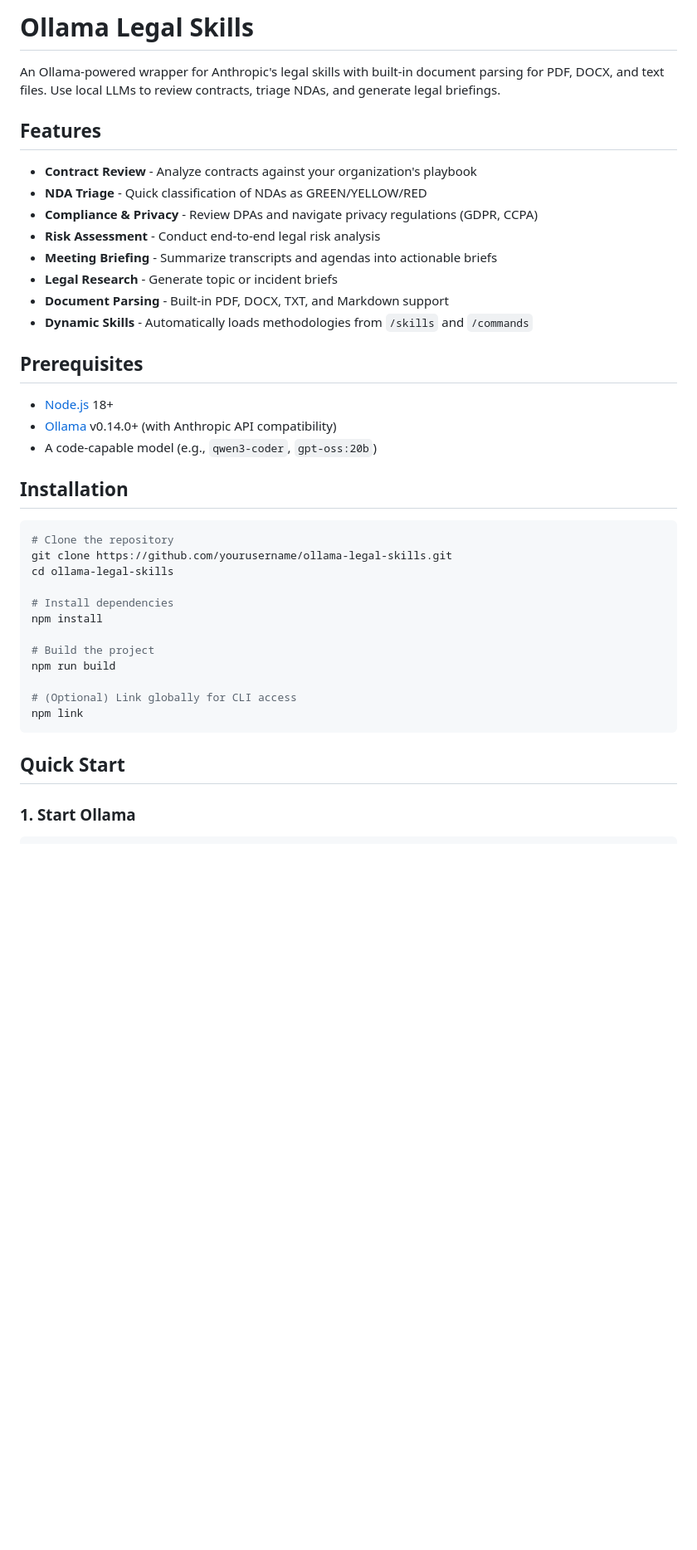
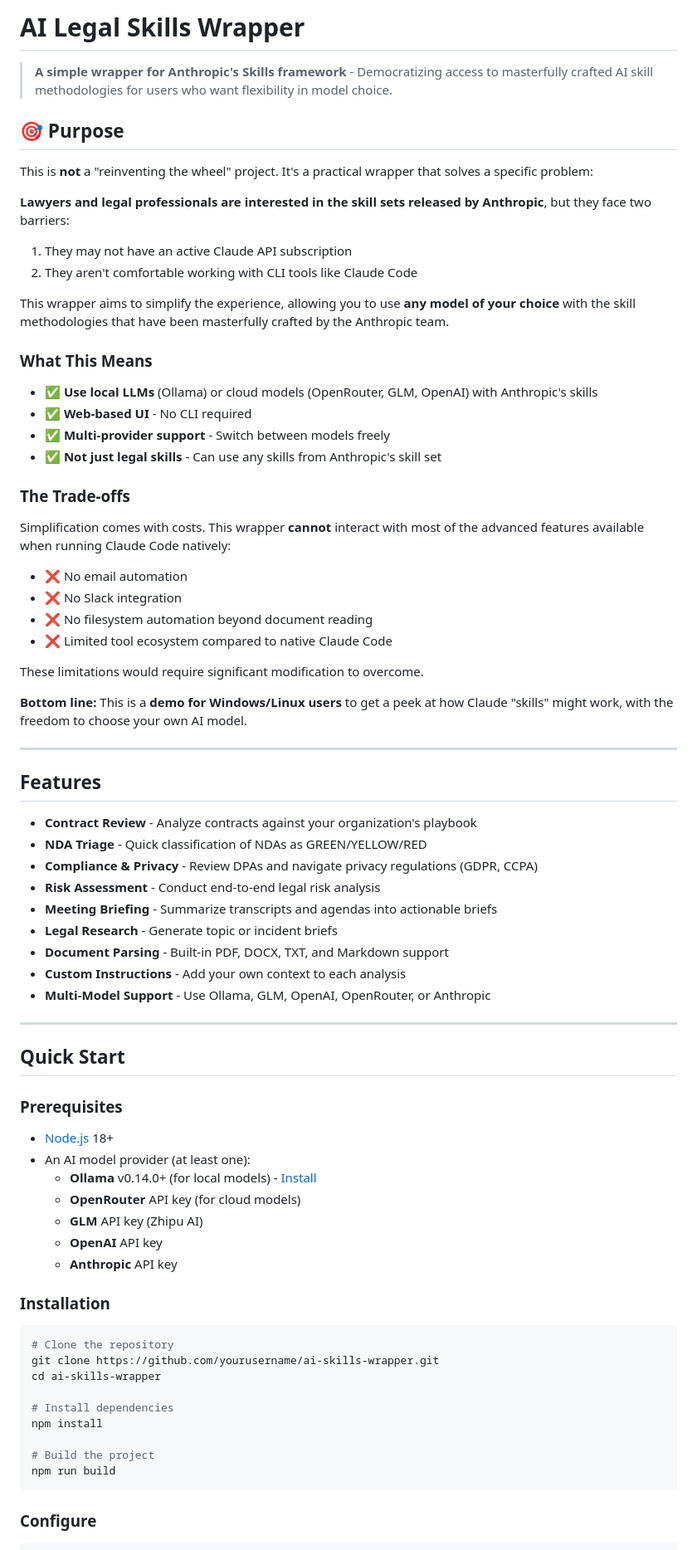
Before and after one commit to phuocnguyen90/legal_skill, a Markdown page: README.md, the part around one of its changes. Shown at 83% size. Drawn GitHub-style; blank space fills up the shorter version.

````diff
--- a/README.md
+++ b/README.md
@@ -1,6 +1,38 @@
-# Ollama Legal Skills
+# AI Legal Skills Wrapper
 
-An Ollama-powered wrapper for Anthropic's legal skills with built-in document parsing for PDF, DOCX, and text files. Use local LLMs to review contracts, triage NDAs, and generate legal briefings.
+> **A simple wrapper for Anthropic's Skills framework** - Democratizing access to masterfully crafted AI skill methodologies for users who want flexibility in model choice.
+
+## 🎯 Purpose
+
+This is **not** a "reinventing the wheel" project. It's a practical wrapper that solves a specific problem:
+
+**Lawyers and legal professionals are interested in the skill sets released by Anthropic**, but they face two barriers:
+1. They may not have an active Claude API subscription
+2. They aren't comfortable working with CLI tools like Claude Code
+
+This wrapper aims to simplify the experience, allowing you to use **any model of your choice** with the skill methodologies that have been masterfully crafted by the Anthropic team.
+
+### What This Means
+
+- ✅ **Use local LLMs** (Ollama) or cloud models (OpenRouter, GLM, OpenAI) with Anthropic's skills
+- ✅ **Web-based UI** - No CLI required
+- ✅ **Multi-provider support** - Switch between models freely
+- ✅ **Not just legal skills** - Can use any skills from Anthropic's skill set
+
+### The Trade-offs
+
+Simplification comes with costs. This wrapper **cannot** interact with most of the advanced features available when running Claude Code natively:
+
+- ❌ No email automation
+- ❌ No Slack integration
+- ❌ No filesystem automation beyond document reading
+- ❌ Limited tool ecosystem compared to native Claude Code
+
+These limitations would require significant modification to overcome.
+
+**Bottom line:** This is a **demo for Windows/Linux users** to get a peek at how Claude "skills" might work, with the freedom to choose your own AI model.
+
+---
 
 ## Features
 
@@ -11,33 +43,37 @@ An Ollama-powered wrapper for Anthropic's legal skills with built-in document pa
 - **Meeting Briefing** - Summarize transcripts and agendas into actionable briefs
 - **Legal Research** - Generate topic or incident briefs
 - **Document Parsing** - Built-in PDF, DOCX, TXT, and Markdown support
-- **Dynamic Skills** - Automatically loads methodologies from `/skills` and `/commands`
+- **Custom Instructions** - Add your own context to each analysis
+- **Multi-Model Support** - Use Ollama, GLM, OpenAI, OpenRouter, or Anthropic
 
-## Prerequisites
+---
+
+## Quick Start
+
+### Prerequisites
 
 - [Node.js](https://nodejs.org/) 18+
-- [Ollama](https://ollama.com/) v0.14.0+ (with Anthropic API compatibility)
-- A code-capable model (e.g., `qwen3-coder`, `gpt-oss:20b`)
+- An AI model provider (at least one):
+  - **Ollama** v0.14.0+ (for local models) - [Install](https://ollama.com/)
+  - **OpenRouter** API key (for cloud models)
+  - **GLM** API key (Zhipu AI)
+  - **OpenAI** API key
+  - **Anthropic** API key
 
-## Installation
+### Installation
 
 ```bash
 # Clone the repository
-git clone https://github.com/yourusername/ollama-legal-skills.git
-cd ollama-legal-skills
+git clone https://github.com/yourusername/ai-skills-wrapper.git
+cd ai-skills-wrapper
 
 # Install dependencies
 npm install
 
 # Build the project
 npm run build
-
-# (Optional) Link globally for CLI access
-npm link
 ```
 
-## Quick Start
-
-### 1. Start Ollama
+### Configure
 
 ```bash
````
Also changed, not shown: other parts of README.md (+117 -101 lines).
